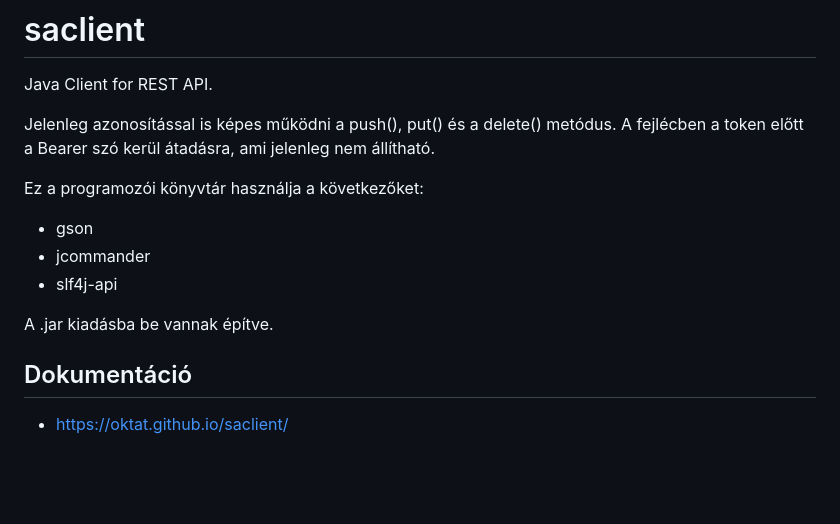
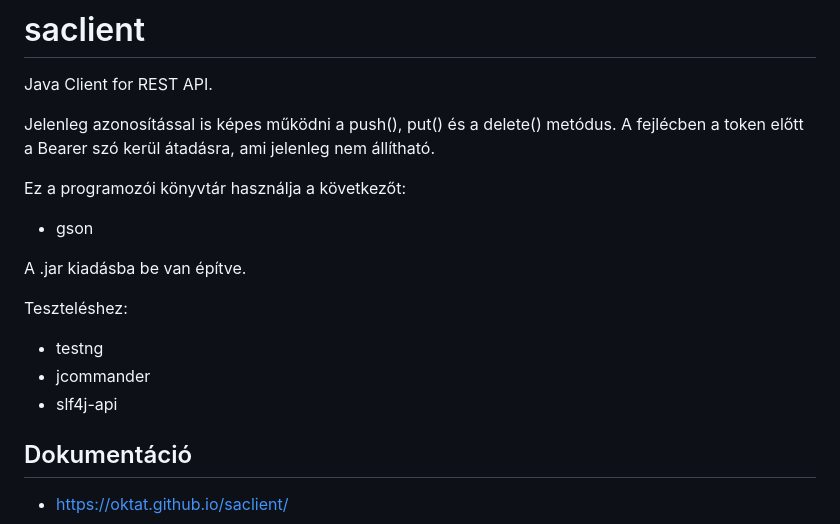
Before and after one commit to oktat/saclient, a Markdown page: README.md, the part around the change. Drawn GitHub-style; blank space fills up the shorter version.

Commit message:
A README.md javítva

```diff
--- a/README.md
+++ b/README.md
@@ -4,13 +4,17 @@ Java Client for REST API.
 
 Jelenleg azonosítással is képes működni a push(), put() és a delete() metódus. A fejlécben a token előtt a Bearer szó kerül átadásra, ami jelenleg nem állítható.
 
-Ez a programozói könyvtár használja a következőket:
+Ez a programozói könyvtár használja a következőt:
 
 * gson
+
+A .jar kiadásba be van építve.
+
+Teszteléshez:
+
+* testng
 * jcommander
 * slf4j-api
-
-A .jar kiadásba be vannak építve.
 
 ## Dokumentáció
 
```
